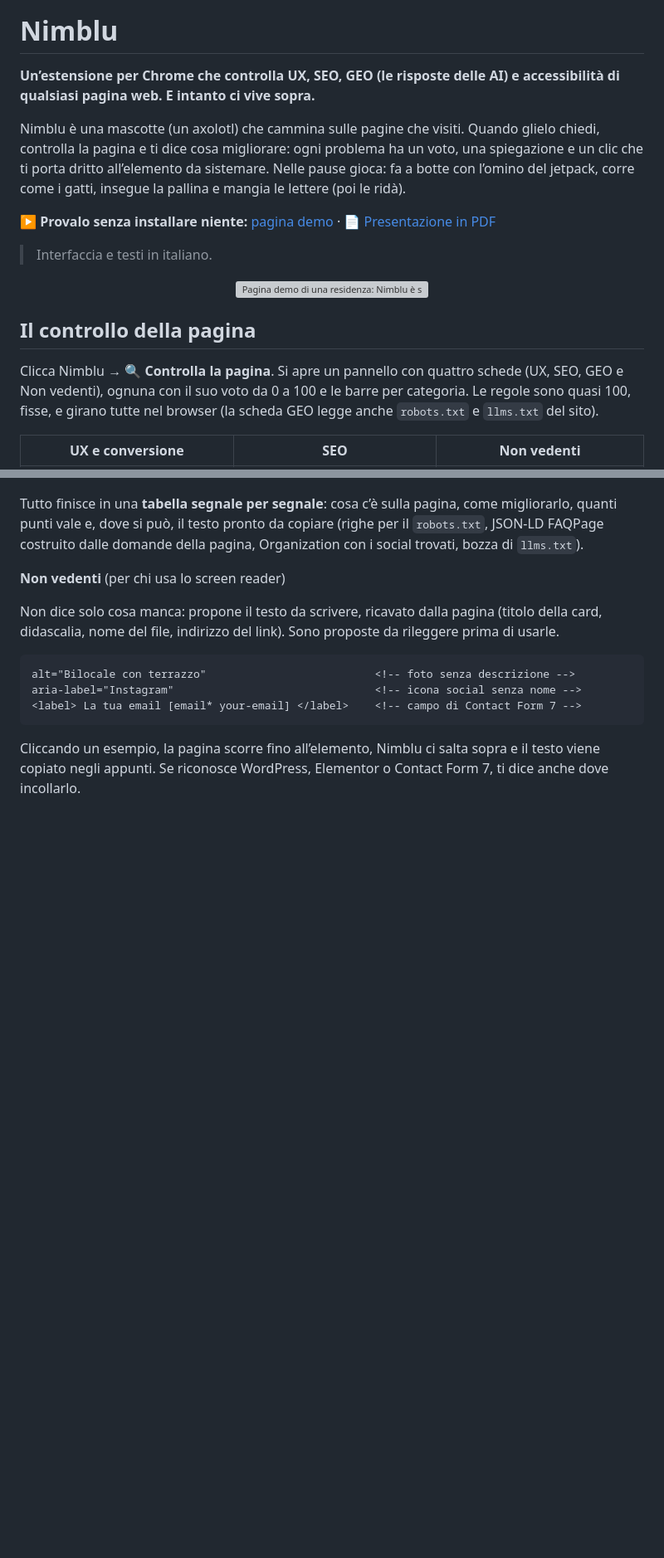
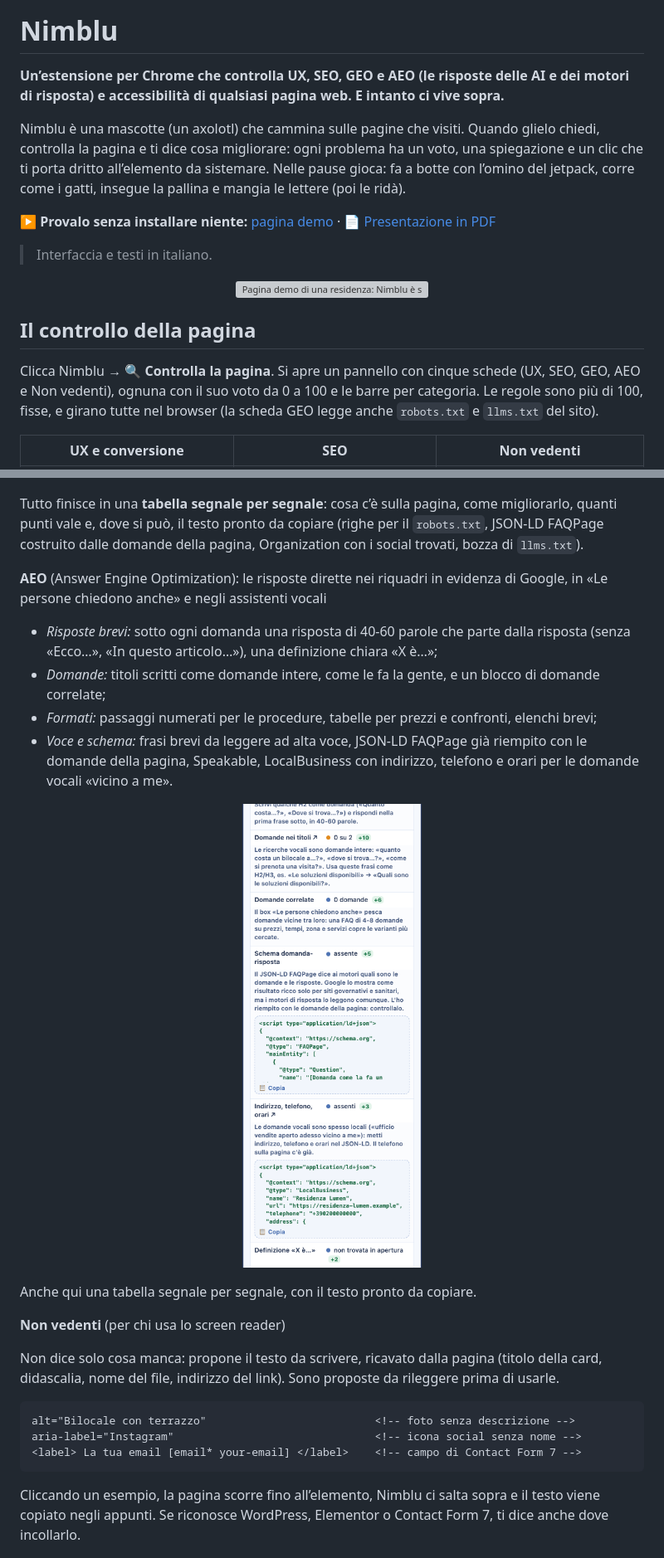
Before and after one commit to 95luida/nimblu, a Markdown page: README.md, 2 parts joined by grey strips. Shown at 83% size. GitHub-like rendering; pictures changed too: docs/img/pannello-aeo.png (added); blank space fills up the shorter version; grey boxes are pictures that could not be loaded.

```diff
--- a/README.md
+++ b/README.md
@@ -2,7 +2,7 @@
 
 # Nimblu
 
-**Un’estensione per Chrome che controlla UX, SEO, GEO (le risposte delle AI) e accessibilità di qualsiasi pagina web. E intanto ci vive sopra.**
+**Un’estensione per Chrome che controlla UX, SEO, GEO e AEO (le risposte delle AI e dei motori di risposta) e accessibilità di qualsiasi pagina web. E intanto ci vive sopra.**
 
 Nimblu è una mascotte (un axolotl) che cammina sulle pagine che visiti. Quando glielo chiedi, controlla la pagina e ti dice cosa migliorare: ogni problema ha un voto, una spiegazione e un clic che ti porta dritto all’elemento da sistemare. Nelle pause gioca: fa a botte con l’omino del jetpack, corre come i gatti, insegue la pallina e mangia le lettere (poi le ridà).
 
@@ -14,7 +14,7 @@ Nimblu è una mascotte (un axolotl) che cammina sulle pagine che visiti. Quando
 
 ## Il controllo della pagina
 
-Clicca Nimblu → **🔍 Controlla la pagina**. Si apre un pannello con quattro schede (UX, SEO, GEO e Non vedenti), ognuna con il suo voto da 0 a 100 e le barre per categoria. Le regole sono quasi 100, fisse, e girano tutte nel browser (la scheda GEO legge anche `robots.txt` e `llms.txt` del sito).
+Clicca Nimblu → **🔍 Controlla la pagina**. Si apre un pannello con cinque schede (UX, SEO, GEO, AEO e Non vedenti), ognuna con il suo voto da 0 a 100 e le barre per categoria. Le regole sono più di 100, fisse, e girano tutte nel browser (la scheda GEO legge anche `robots.txt` e `llms.txt` del sito).
 
 | UX e conversione | SEO | Non vedenti |
 |---|---|---|
@@ -44,6 +44,16 @@ Clicca Nimblu → **🔍 Controlla la pagina**. Si apre un pannello con quattro
 <p align="center"><img src="docs/img/pannello-geo.png" width="300" alt="Scheda GEO con voto 64: barre Accesso AI, Risposte, Fiducia, Dati strutturati e la tabella segnale per segnale con il JSON-LD pronto da copiare"></p>
 
 Tutto finisce in una **tabella segnale per segnale**: cosa c’è sulla pagina, come migliorarlo, quanti punti vale e, dove si può, il testo pronto da copiare (righe per il `robots.txt`, JSON-LD FAQPage costruito dalle domande della pagina, Organization con i social trovati, bozza di `llms.txt`).
+
+**AEO** (Answer Engine Optimization): le risposte dirette nei riquadri in evidenza di Google, in «Le persone chiedono anche» e negli assistenti vocali
+- *Risposte brevi:* sotto ogni domanda una risposta di 40-60 parole che parte dalla risposta (senza «Ecco…», «In questo articolo…»), una definizione chiara «X è…»;
+- *Domande:* titoli scritti come domande intere, come le fa la gente, e un blocco di domande correlate;
+- *Formati:* passaggi numerati per le procedure, tabelle per prezzi e confronti, elenchi brevi;
+- *Voce e schema:* frasi brevi da leggere ad alta voce, JSON-LD FAQPage già riempito con le domande della pagina, Speakable, LocalBusiness con indirizzo, telefono e orari per le domande vocali «vicino a me».
+
+<p align="center"><img src="docs/img/pannello-aeo.png" width="300" alt="Scheda AEO: barre Risposte brevi, Domande, Formati, Voce e schema e la tabella segnale per segnale"></p>
+
+Anche qui una tabella segnale per segnale, con il testo pronto da copiare.
 
 **Non vedenti** (per chi usa lo screen reader)
 
```
Also changed, not shown: 7 other files.
